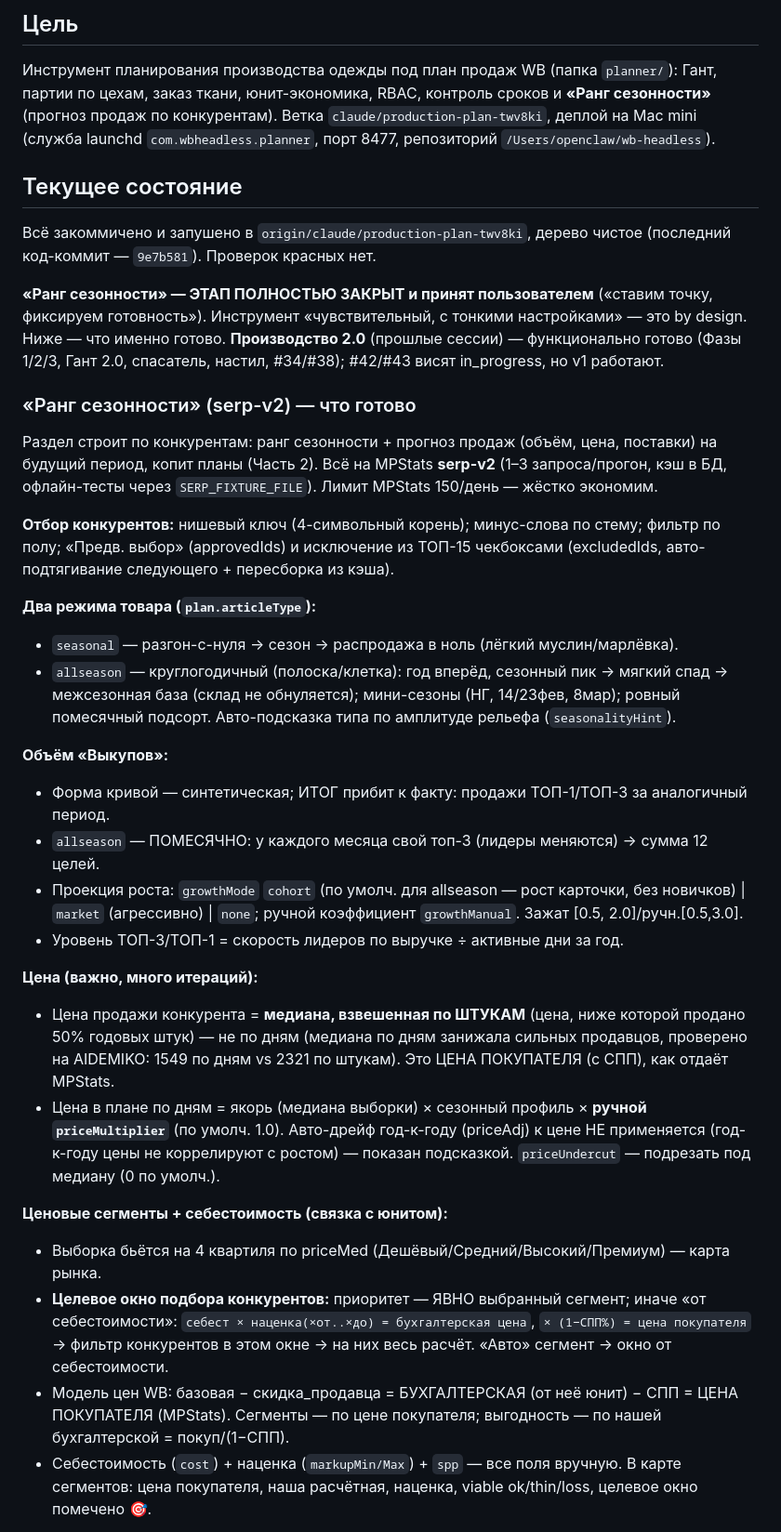
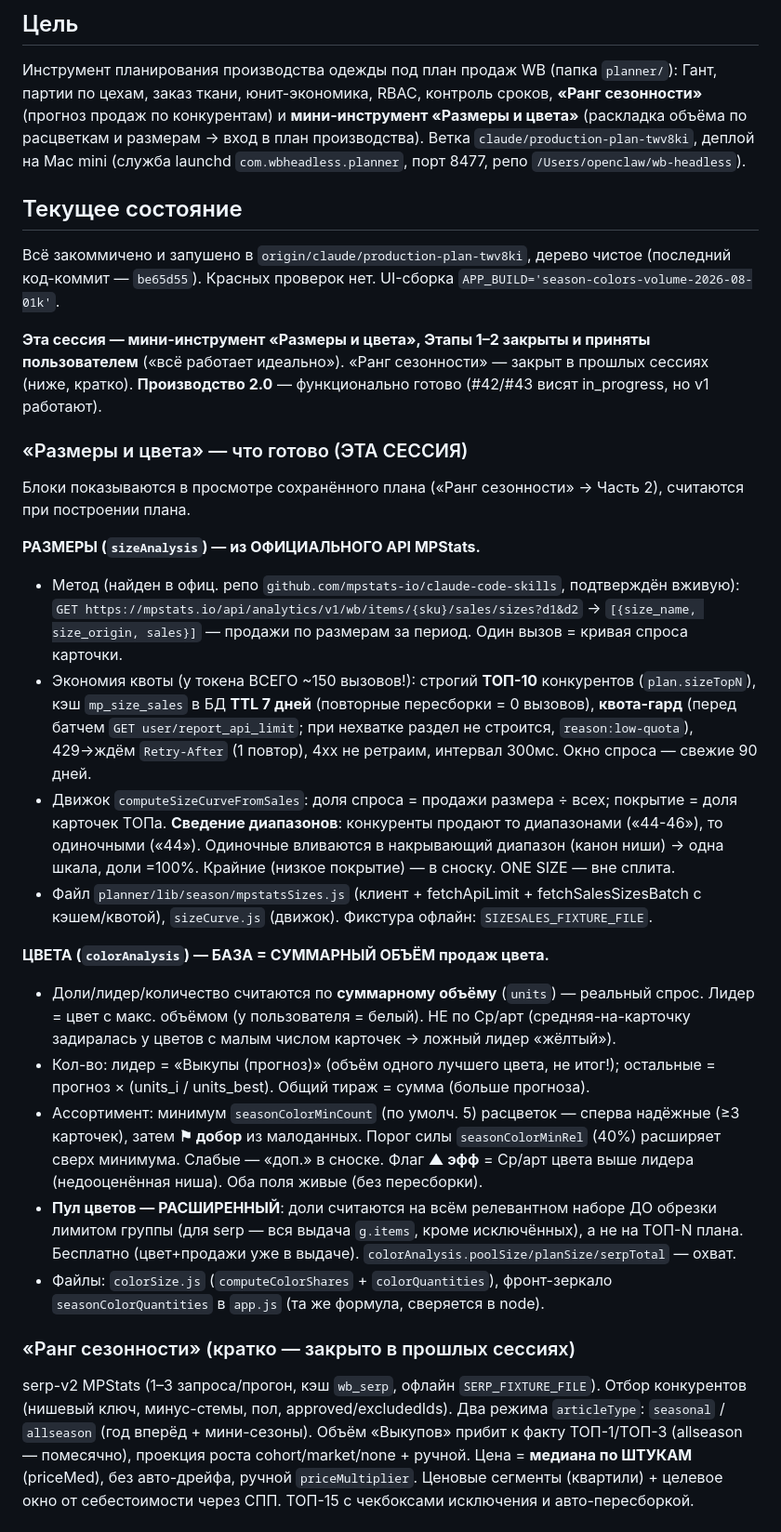
Before and after one commit to SolexVK/wb-headless, a Markdown page: handoff.md, the part around one of its changes. Shown at 93% size. Drawn GitHub-style.

Commit message:
docs: update handoff
Co-Authored-By: Claude Opus 4.8 <noreply@anthropic.com>
Claude-Session: https://claude.ai/code/session_01EjJrn9ftFqj5DdTHUbrYyP

```diff
--- a/handoff.md
+++ b/handoff.md
@@ -2,57 +2,59 @@
 
 ## Цель
 Инструмент планирования производства одежды под план продаж WB (папка `planner/`): Гант,
-партии по цехам, заказ ткани, юнит-экономика, RBAC, контроль сроков и **«Ранг сезонности»**
-(прогноз продаж по конкурентам). Ветка `claude/production-plan-twv8ki`, деплой на Mac mini
-(служба launchd `com.wbheadless.planner`, порт 8477, репозиторий `/Users/openclaw/wb-headless`).
+партии по цехам, заказ ткани, юнит-экономика, RBAC, контроль сроков, **«Ранг сезонности»**
+(прогноз продаж по конкурентам) и **мини-инструмент «Размеры и цвета»** (раскладка объёма по
+расцветкам и размерам → вход в план производства). Ветка `claude/production-plan-twv8ki`, деплой
+на Mac mini (служба launchd `com.wbheadless.planner`, порт 8477, репо `/Users/openclaw/wb-headless`).
 
 ## Текущее состояние
 Всё закоммичено и запушено в `origin/claude/production-plan-twv8ki`, дерево чистое (последний
-код-коммит — `9e7b581`). Проверок красных нет.
+код-коммит — `be65d55`). Красных проверок нет. UI-сборка `APP_BUILD='season-colors-volume-2026-08-01k'`.
 
-**«Ранг сезонности» — ЭТАП ПОЛНОСТЬЮ ЗАКРЫТ и принят пользователем** («ставим точку, фиксируем
-готовность»). Инструмент «чувствительный, с тонкими настройками» — это by design. Ниже — что
-именно готово. **Производство 2.0** (прошлые сессии) — функционально готово (Фазы 1/2/3, Гант
-2.0, спасатель, настил, #34/#38); #42/#43 висят in_progress, но v1 работают.
+**Эта сессия — мини-инструмент «Размеры и цвета», Этапы 1–2 закрыты и приняты пользователем**
+(«всё работает идеально»). «Ранг сезонности» — закрыт в прошлых сессиях (ниже, кратко).
+**Производство 2.0** — функционально готово (#42/#43 висят in_progress, но v1 работают).
 
-### «Ранг сезонности» (serp-v2) — что готово
-Раздел строит по конкурентам: ранг сезонности + прогноз продаж (объём, цена, поставки) на
-будущий период, копит планы (Часть 2). Всё на MPStats **serp-v2** (1–3 запроса/прогон, кэш в БД,
-офлайн-тесты через `SERP_FIXTURE_FILE`). Лимит MPStats 150/день — жёстко экономим.
+### «Размеры и цвета» — что готово (ЭТА СЕССИЯ)
+Блоки показываются в просмотре сохранённого плана («Ранг сезонности» → Часть 2), считаются при
+построении плана.
 
-**Отбор конкурентов:** нишевый ключ (4-символьный корень); минус-слова по стему; фильтр по полу;
-«Предв. выбор» (approvedIds) и исключение из ТОП-15 чекбоксами (excludedIds, авто-подтягивание
-следующего + пересборка из кэша).
+**РАЗМЕРЫ (`sizeAnalysis`) — из ОФИЦИАЛЬНОГО API MPStats.**
+- Метод (найден в офиц. репо `github.com/mpstats-io/claude-code-skills`, подтверждён вживую):
+  `GET https://mpstats.io/api/analytics/v1/wb/items/{sku}/sales/sizes?d1&d2` → `[{size_name,
+  size_origin, sales}]` — продажи по размерам за период. Один вызов = кривая спроса карточки.
+- Экономия квоты (у токена ВСЕГО ~150 вызовов!): строгий **ТОП-10** конкурентов (`plan.sizeTopN`),
+  кэш `mp_size_sales` в БД **TTL 7 дней** (повторные пересборки = 0 вызовов), **квота-гард**
+  (перед батчем `GET user/report_api_limit`; при нехватке раздел не строится, `reason:low-quota`),
+  429→ждём `Retry-After` (1 повтор), 4xx не ретраим, интервал 300мс. Окно спроса — свежие 90 дней.
+- Движок `computeSizeCurveFromSales`: доля спроса = продажи размера ÷ всех; покрытие = доля
+  карточек ТОПа. **Сведение диапазонов**: конкуренты продают то диапазонами («44-46»), то
+  одиночными («44»). Одиночные вливаются в накрывающий диапазон (канон ниши) → одна шкала, доли
+  =100%. Крайние (низкое покрытие) — в сноску. ONE SIZE — вне сплита.
+- Файл `planner/lib/season/mpstatsSizes.js` (клиент + fetchApiLimit + fetchSalesSizesBatch с
+  кэшем/квотой), `sizeCurve.js` (движок). Фикстура офлайн: `SIZESALES_FIXTURE_FILE`.
 
-**Два режима товара (`plan.articleType`):**
-- `seasonal` — разгон-с-нуля → сезон → распродажа в ноль (лёгкий муслин/марлёвка).
-- `allseason` — круглогодичный (полоска/клетка): год вперёд, сезонный пик → мягкий спад →
-  межсезонная база (склад не обнуляется); мини-сезоны (НГ, 14/23фев, 8мар); ровный помесячный
-  подсорт. Авто-подсказка типа по амплитуде рельефа (`seasonalityHint`).
+**ЦВЕТА (`colorAnalysis`) — БАЗА = СУММАРНЫЙ ОБЪЁМ продаж цвета.**
+- Доли/лидер/количество считаются по **суммарному объёму** (`units`) — реальный спрос. Лидер =
+  цвет с макс. объёмом (у пользователя = белый). НЕ по Ср/арт (средняя-на-карточку задиралась у
+  цветов с малым числом карточек → ложный лидер «жёлтый»).
+- Кол-во: лидер = «Выкупы (прогноз)» (объём одного лучшего цвета, не итог!); остальные =
+  прогноз × (units_i / units_best). Общий тираж = сумма (больше прогноза).
+- Ассортимент: минимум `seasonColorMinCount` (по умолч. 5) расцветок — сперва надёжные
+  (≥3 карточек), затем **⚑ добор** из малоданных. Порог силы `seasonColorMinRel` (40%) расширяет
+  сверх минимума. Слабые — «доп.» в сноске. Флаг **▲ эфф** = Ср/арт цвета выше лидера
+  (недооценённая ниша). Оба поля живые (без пересборки).
+- **Пул цветов — РАСШИРЕННЫЙ**: доли считаются на всём релевантном наборе ДО обрезки лимитом
+  группы (для serp — вся выдача `g.items`, кроме исключённых), а не на ТОП-N плана. Бесплатно
+  (цвет+продажи уже в выдаче). `colorAnalysis.poolSize/planSize/serpTotal` — охват.
+- Файлы: `colorSize.js` (`computeColorShares` + `colorQuantities`), фронт-зеркало
+  `seasonColorQuantities` в `app.js` (та же формула, сверяется в node).
 
-**Объём «Выкупов»:**
-- Форма кривой — синтетическая; ИТОГ прибит к факту: продажи ТОП-1/ТОП-3 за аналогичный период.
-- `allseason` — ПОМЕСЯЧНО: у каждого месяца свой топ-3 (лидеры меняются) → сумма 12 целей.
-- Проекция роста: `growthMode` `cohort` (по умолч. для allseason — рост карточки, без новичков) |
-  `market` (агрессивно) | `none`; ручной коэффициент `growthManual`. Зажат [0.5, 2.0]/ручн.[0.5,3.0].
-- Уровень ТОП-3/ТОП-1 = скорость лидеров по выручке ÷ активные дни за год.
+### «Ранг сезонности» (кратко — закрыто в прошлых сессиях)
+serp-v2 MPStats (1–3 запроса/прогон, кэш `wb_serp`, офлайн `SERP_FIXTURE_FILE`). Отбор
+конкурентов (нишевый ключ, минус-стемы, пол, approved/excludedIds). Два режима `articleType`:
+`seasonal` / `allseason` (год вперёд + мини-сезоны). Объём «Выкупов» прибит к факту ТОП-1/ТОП-3
+(allseason — помесячно), проекция роста cohort/market/none + ручной. Цена = **медиана по ШТУКАМ**
+(priceMed), без авто-дрейфа, ручной `priceMultiplier`. Ценовые сегменты (квартили) + целевое окно
+от себестоимости через СПП. ТОП-15 с чекбоксами исключения и авто-пересборкой.
 
-**Цена (важно, много итераций):**
-- Цена продажи конкурента = **медиана, взвешенная по ШТУКАМ** (цена, ниже которой продано 50%
-  годовых штук) — не по дням (медиана по дням занижала сильных продавцов, проверено на AIDEMIKO:
-  1549 по дням vs 2321 по штукам). Это ЦЕНА ПОКУПАТЕЛЯ (с СПП), как отдаёт MPStats.
-- Цена в плане по дням = якорь (медиана выборки) × сезонный профиль × **ручной `priceMultiplier`**
-  (по умолч. 1.0). Авто-дрейф год-к-году (priceAdj) к цене НЕ применяется (год-к-году цены не
-  коррелируют с ростом) — показан подсказкой. `priceUndercut` — подрезать под медиану (0 по умолч.).
-
-**Ценовые сегменты + себестоимость (связка с юнитом):**
-- Выборка бьётся на 4 квартиля по priceMed (Дешёвый/Средний/Высокий/Премиум) — карта рынка.
-- **Целевое окно подбора конкурентов:** приоритет — ЯВНО выбранный сегмент; иначе «от
-  себестоимости»: `себест × наценка(×от..×до) = бухгалтерская цена`, `× (1−СПП%) = цена
-  покупателя` → фильтр конкурентов в этом окне → на них весь расчёт. «Авто» сегмент → окно от
-  себестоимости.
-- Модель цен WB: базовая − скидка_продавца = БУХГАЛТЕРСКАЯ (от неё юнит) − СПП = ЦЕНА ПОКУПАТЕЛЯ
-  (MPStats). Сегменты — по цене покупателя; выгодность — по нашей бухгалтерской = покуп/(1−СПП).
-- Себестоимость (`cost`) + наценка (`markupMin/Max`) + `spp` — все поля вручную. В карте сегментов:
-  цена покупателя, наша расчётная, наценка, viable ok/thin/loss, целевое окно помечено 🎯.
-
```
Also changed, not shown: other parts of handoff.md (+93 -60 lines).
